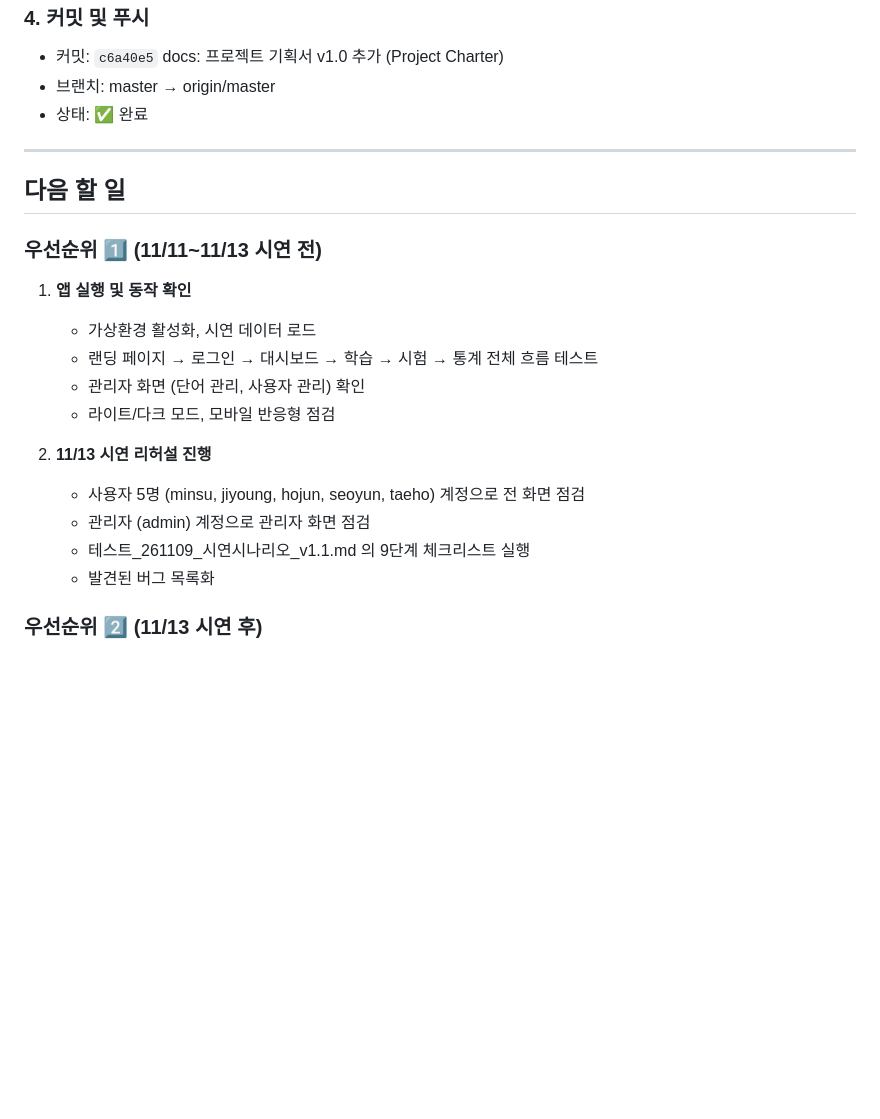
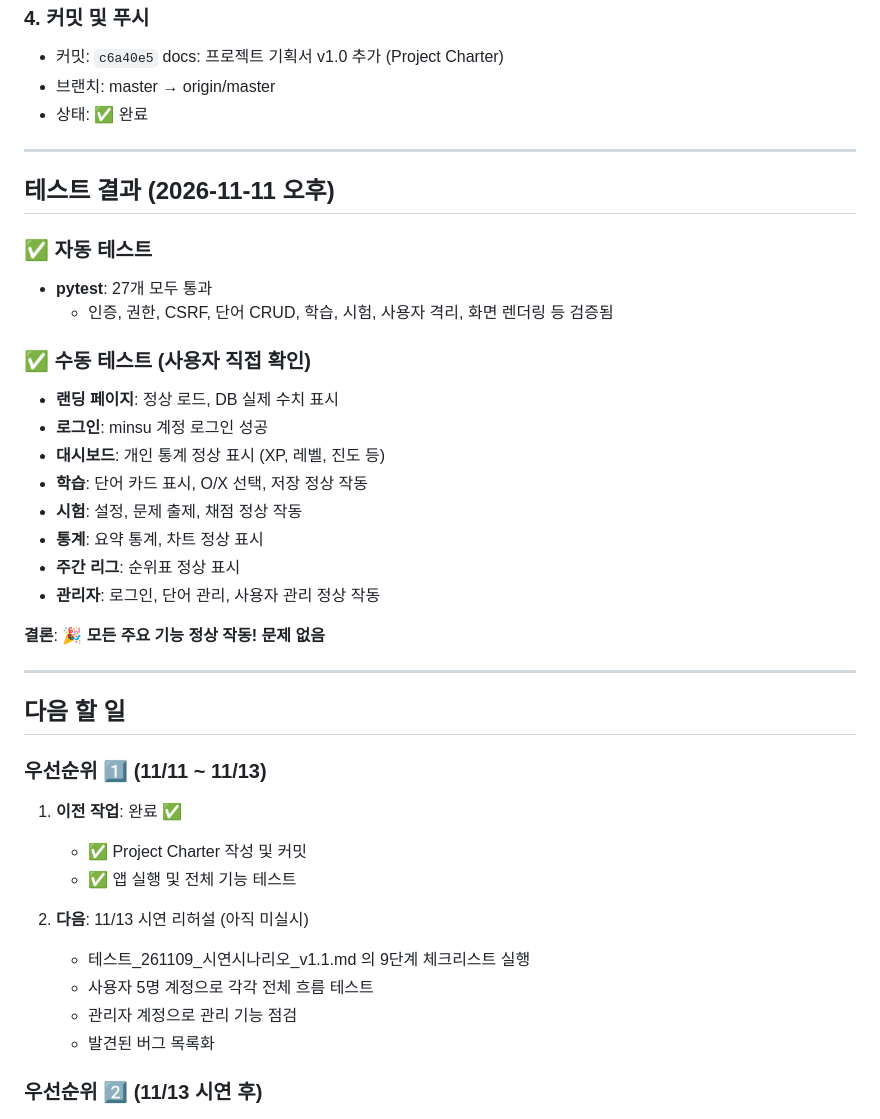
Before and after one commit to asg950905-gif/smart-voca, a Markdown page: ai-agent/claude/일지_261111_문서화작업.md, the part around the change. GitHub-like rendering; blank space fills up the shorter version.

Commit message:
docs: 11/11 테스트 완료 일지 업데이트 (pytest 27개 + 수동 테스트)

```diff
--- a/ai-agent/claude/일지_261111_문서화작업.md
+++ b/ai-agent/claude/일지_261111_문서화작업.md
@@ -43,19 +43,37 @@
 
 ---
 
+## 테스트 결과 (2026-11-11 오후)
+
+### ✅ 자동 테스트
+- **pytest**: 27개 모두 통과
+  - 인증, 권한, CSRF, 단어 CRUD, 학습, 시험, 사용자 격리, 화면 렌더링 등 검증됨
+
+### ✅ 수동 테스트 (사용자 직접 확인)
+- **랜딩 페이지**: 정상 로드, DB 실제 수치 표시
+- **로그인**: minsu 계정 로그인 성공
+- **대시보드**: 개인 통계 정상 표시 (XP, 레벨, 진도 등)
+- **학습**: 단어 카드 표시, O/X 선택, 저장 정상 작동
+- **시험**: 설정, 문제 출제, 채점 정상 작동
+- **통계**: 요약 통계, 차트 정상 표시
+- **주간 리그**: 순위표 정상 표시
+- **관리자**: 로그인, 단어 관리, 사용자 관리 정상 작동
+
+**결론**: 🎉 **모든 주요 기능 정상 작동! 문제 없음**
+
+---
+
 ## 다음 할 일
 
-### 우선순위 1️⃣ (11/11~11/13 시연 전)
-1. **앱 실행 및 동작 확인**
-   - 가상환경 활성화, 시연 데이터 로드
-   - 랜딩 페이지 → 로그인 → 대시보드 → 학습 → 시험 → 통계 전체 흐름 테스트
-   - 관리자 화면 (단어 관리, 사용자 관리) 확인
-   - 라이트/다크 모드, 모바일 반응형 점검
+### 우선순위 1️⃣ (11/11 ~ 11/13)
+1. **이전 작업**: 완료 ✅
+   - ✅ Project Charter 작성 및 커밋
+   - ✅ 앱 실행 및 전체 기능 테스트
 
-2. **11/13 시연 리허설 진행**
-   - 사용자 5명 (minsu, jiyoung, hojun, seoyun, taeho) 계정으로 전 화면 점검
-   - 관리자 (admin) 계정으로 관리자 화면 점검
+2. **다음**: 11/13 시연 리허설 (아직 미실시)
    - 테스트_261109_시연시나리오_v1.1.md 의 9단계 체크리스트 실행
+   - 사용자 5명 계정으로 각각 전체 흐름 테스트
+   - 관리자 계정으로 관리 기능 점검
    - 발견된 버그 목록화
 
 ### 우선순위 2️⃣ (11/13 시연 후)
```
